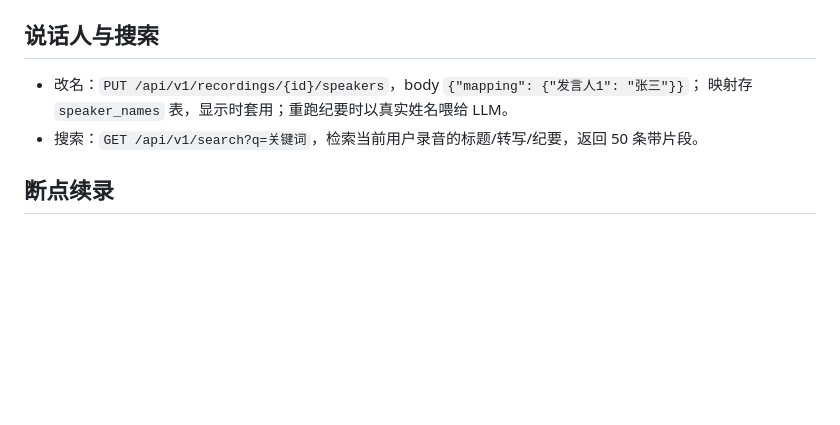
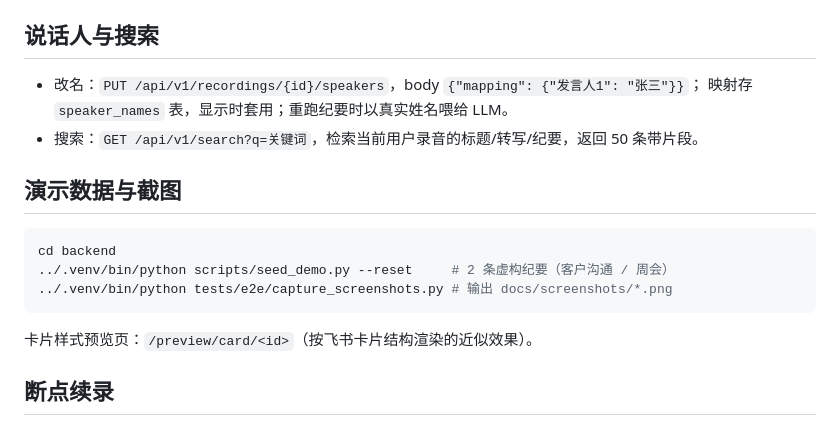
Before and after one commit to gtese/workspace, a Markdown page: feishu-minutes/docs/06-开发与部署.md, the part around the change. Rendered like a GitHub page; blank space fills up the shorter version.

````diff
--- a/feishu-minutes/docs/06-开发与部署.md
+++ b/feishu-minutes/docs/06-开发与部署.md
@@ -78,6 +78,16 @@ FM_PUBLIC_BASE_URL=https://<你的隧道域名> ../.venv/bin/python -m uvicorn a
   映射存 `speaker_names` 表，显示时套用；重跑纪要时以真实姓名喂给 LLM。
 - 搜索：`GET /api/v1/search?q=关键词`，检索当前用户录音的标题/转写/纪要，返回 50 条带片段。
 
+## 演示数据与截图
+
+```bash
+cd backend
+../.venv/bin/python scripts/seed_demo.py --reset     # 2 条虚构纪要（客户沟通 / 周会）
+../.venv/bin/python tests/e2e/capture_screenshots.py # 输出 docs/screenshots/*.png
+```
+
+卡片样式预览页：`/preview/card/<id>`（按飞书卡片结构渲染的近似效果）。
+
 ## 断点续录
 
 录音页会把当前 `recording_id` 存在 localStorage；刷新/重开后如果该录音仍是
````
Also changed, not shown: feishu-minutes/README.md (+13 -0 lines), feishu-minutes/docs/screenshots/01-recorder.png (added), feishu-minutes/docs/screenshots/02-detail.png (added), feishu-minutes/docs/screenshots/03-feishu-card.png (added), feishu-minutes/docs/screenshots/04-mine.png (added), 5 other files.
